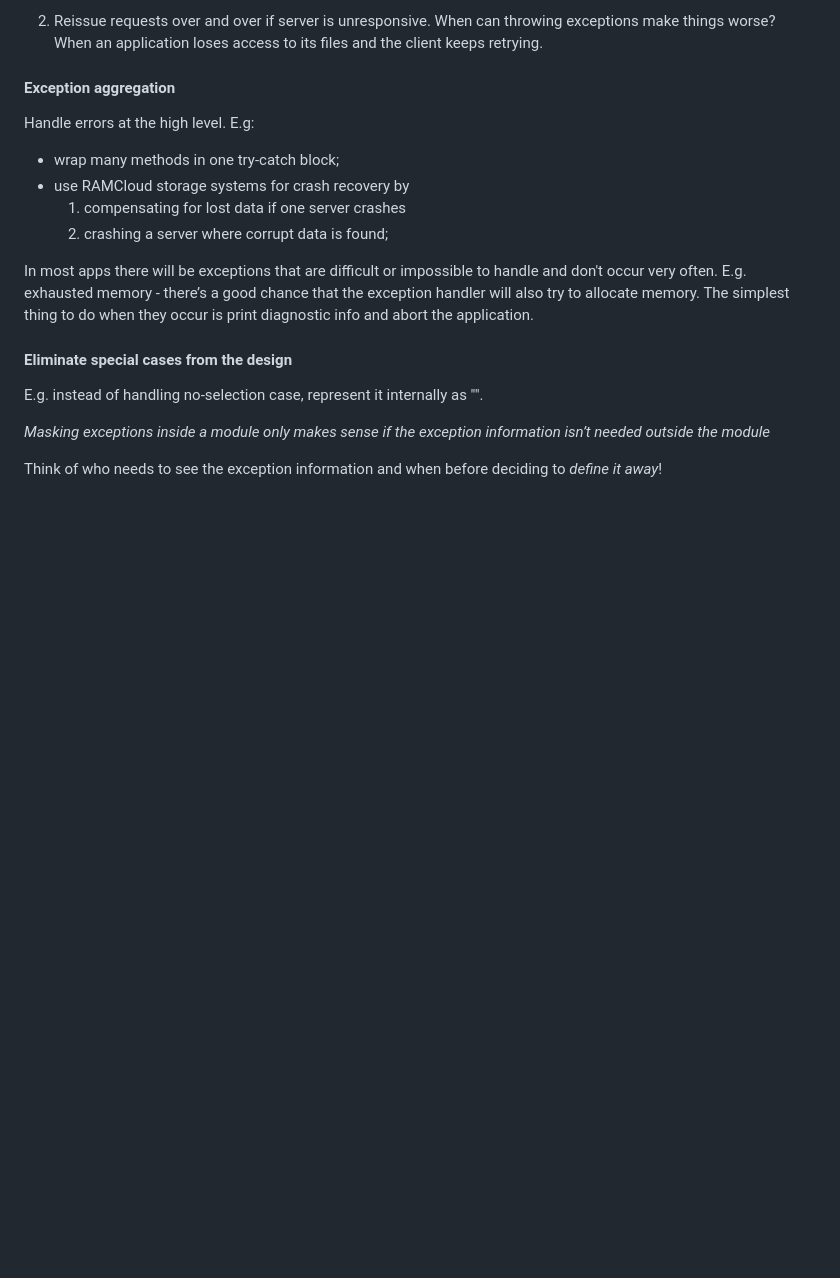
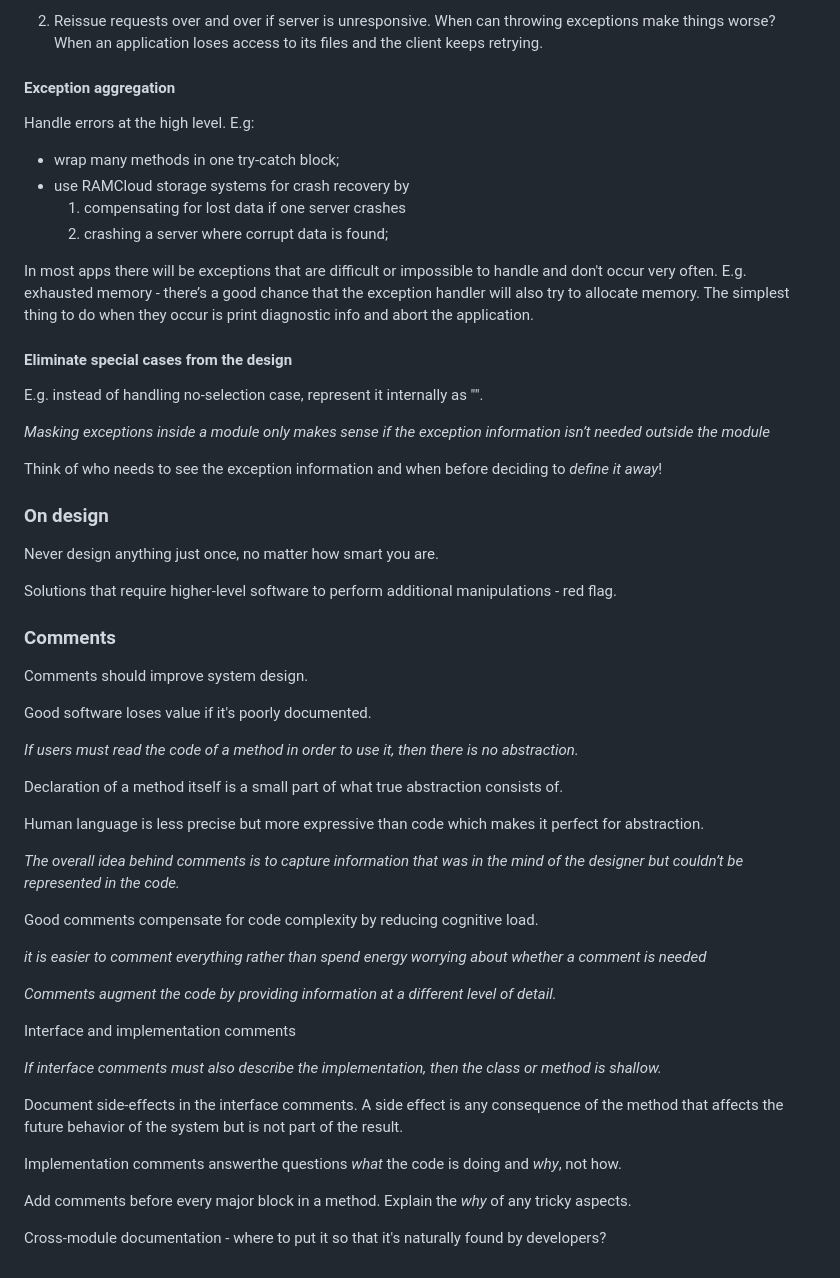
Before and after one commit to Marija-Kov/fundamental-learning-zone, a Markdown page: books/a_philosophy_of_software_design_j_ousterhout.md, the part around the change. Rendered like a GitHub page; blank space fills up the shorter version.

Commit message:
good commenting practices

```diff
--- a/books/a_philosophy_of_software_design_j_ousterhout.md
+++ b/books/a_philosophy_of_software_design_j_ousterhout.md
@@ -173,3 +173,42 @@ E.g. instead of handling no-selection case, represent it internally as "".
 _Masking exceptions inside a module only makes sense if the exception information isn’t needed outside the module_
 
 Think of who needs to see the exception information and when before deciding to _define it away_!
+
+
+### On design
+
+Never design anything just once, no matter how smart you are.
+
+Solutions that require higher-level software to perform additional manipulations - red flag.
+
+### Comments
+
+Comments should improve system design.
+
+Good software loses value if it's poorly documented.
+
+_If users must read the code of a method in order to use it, then there is no abstraction._
+
+Declaration of a method itself is a small part of what true abstraction consists of.
+
+Human language is less precise but more expressive than code which makes it perfect for abstraction.
+
+_The overall idea behind comments is to capture information that was in the mind of the designer but couldn’t be represented in the code._
+
+Good comments compensate for code complexity by reducing cognitive load.
+
+_it is easier to comment everything rather than spend energy worrying about whether a comment is needed_
+
+_Comments augment the code by providing information at a different level of detail._
+
+Interface and implementation comments
+
+_If interface comments must also describe the implementation, then the class or method is shallow._
+
+Document side-effects in the interface comments. A side effect is any consequence of the method that affects the future behavior of the system but is not part of the result.
+
+Implementation comments answerthe questions _what_ the code is doing and _why_, not how.
+
+Add comments before every major block in a method. Explain the _why_ of any tricky aspects.
+
+Cross-module documentation - where to put it so that it's naturally found by developers?
```
